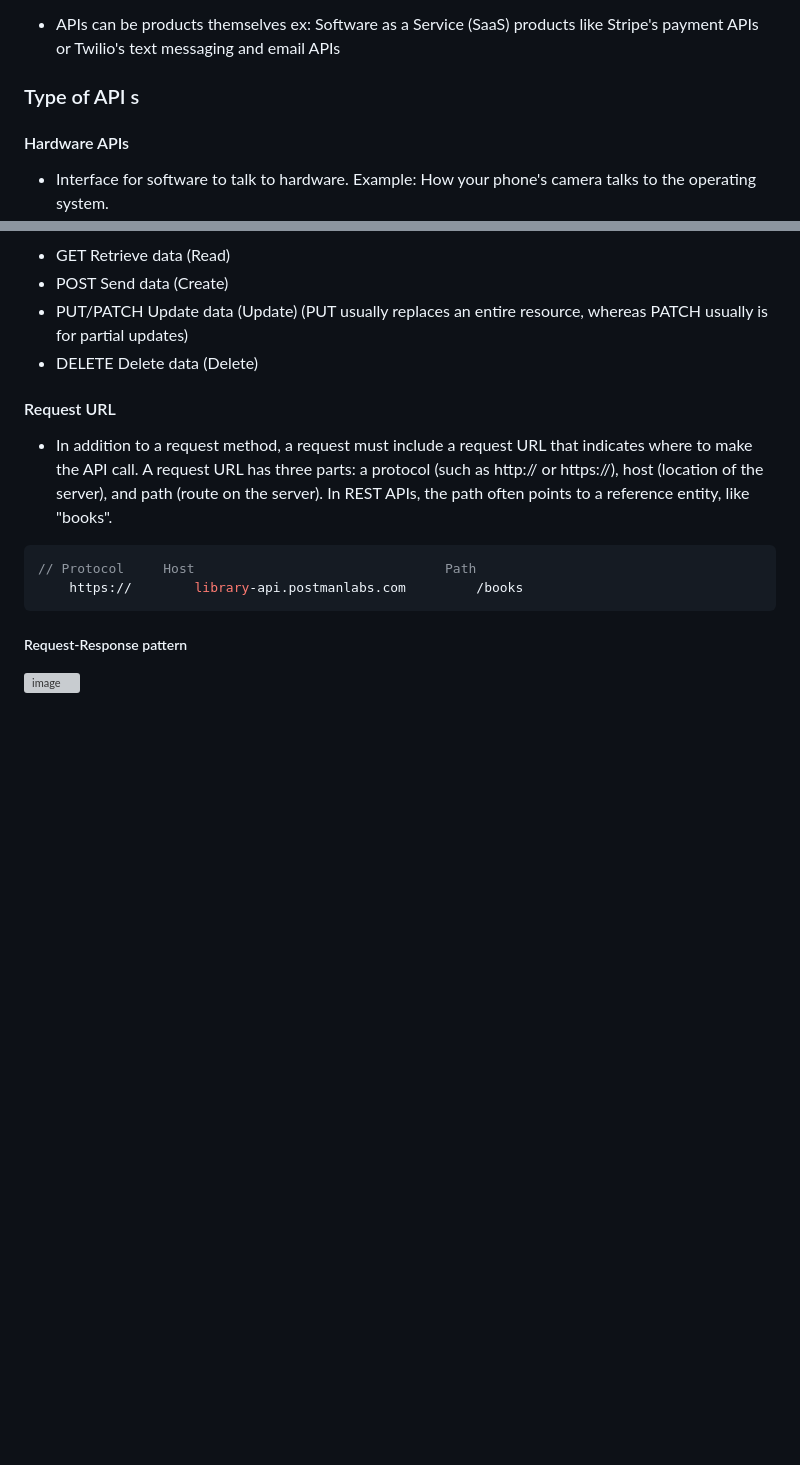
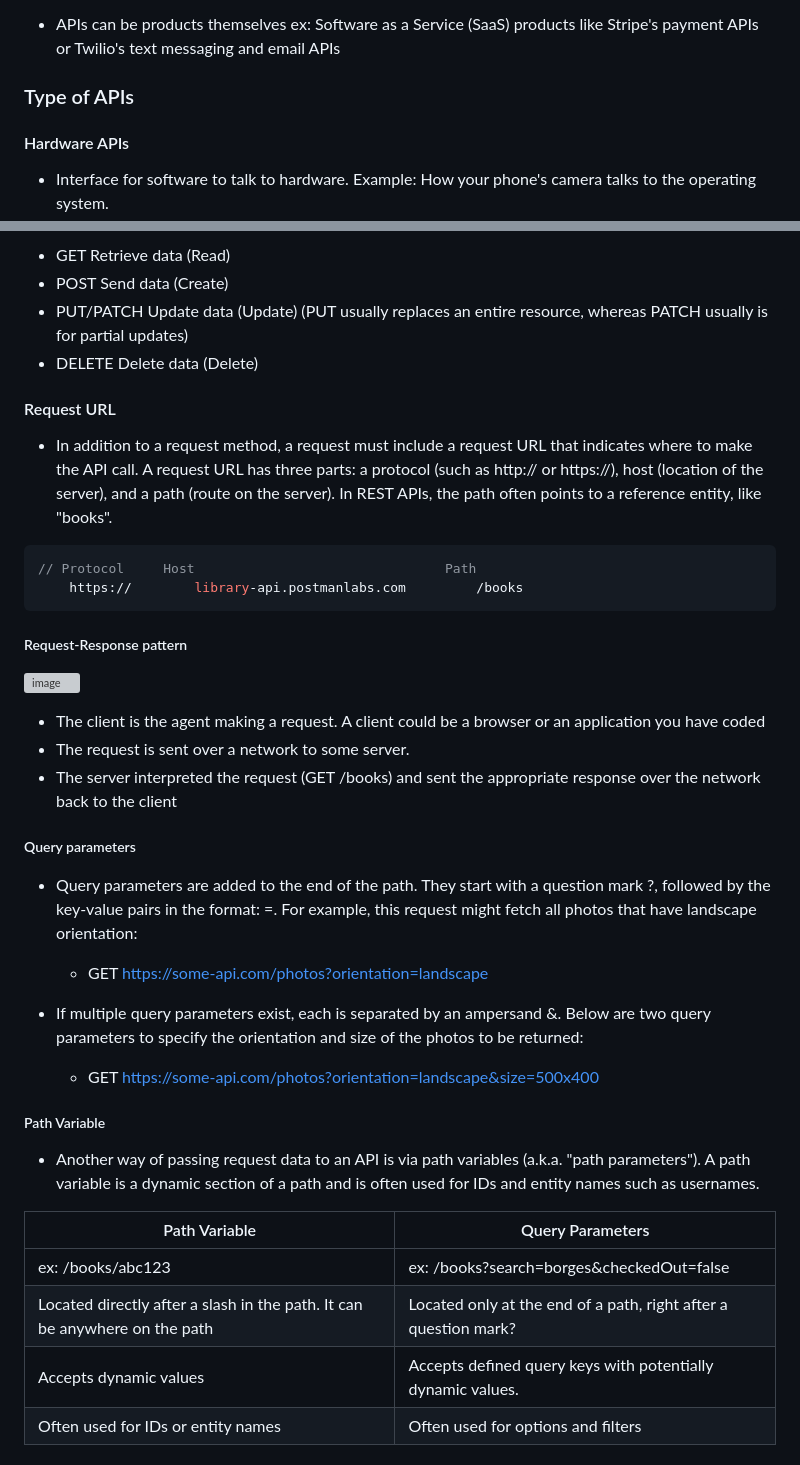
Before and after one commit to GayashanDeshapriya/Application-Programming-Interfaces-API, a Markdown page: README.md, 2 parts joined by grey strips. GitHub-like rendering; blank space fills up the shorter version; grey boxes are pictures that could not be loaded.

````diff
--- a/README.md
+++ b/README.md
@@ -12,7 +13,7 @@ ex: apps that interact with Twitter or Meta APIs by posting on your behalf or re
 - APIs can be products themselves
 ex: Software as a Service (SaaS) products like Stripe's payment APIs or Twilio's text messaging and email APIs
 
-### Type of API s
+### Type of APIs
   #### Hardware APIs
   - Interface for software to talk to hardware.
     Example: How your phone's camera talks to the operating system.
@@ -59,7 +60,7 @@ Some common HTTP request methods correspond to the CRUD operations mentioned ear
   - DELETE	Delete data (Delete)
 
 #### Request URL
-  - In addition to a request method, a request must include a request URL that indicates where to make the API call. A request URL has three parts: a protocol (such as http:// or https://), host (location of the server), and path (route on the server). In REST APIs, the path often points to a reference entity, like "books".
+  - In addition to a request method, a request must include a request URL that indicates where to make the API call. A request URL has three parts: a protocol (such as http:// or https://), host (location of the server), and a path (route on the server). In REST APIs, the path often points to a reference entity, like "books".
 
 ```javascript
 // Protocol	    Host	                            Path
@@ -68,3 +69,23 @@ Some common HTTP request methods correspond to the CRUD operations mentioned ear
 
 ##### Request-Response pattern
   ![image](https://github.com/GayashanDeshapriya/Application-Programming-Interfaces-API-/assets/94686812/c62097db-4bed-4255-8535-cea830f7b3e0)
+  - The client is the agent making a request. A client could be a browser or an application you have coded
+  - The request is sent over a network to some server.
+  - The server interpreted the request (GET /books) and sent the appropriate response over the network back to the client
+
+##### Query parameters
+- Query parameters are added to the end of the path. They start with a question mark ?, followed by the key-value pairs in the format: <key>=<value>. For example, this request might fetch all photos that have landscape orientation:
+     - GET https://some-api.com/photos?orientation=landscape
+
+- If multiple query parameters exist, each is separated by an ampersand &. Below are two query parameters to specify the orientation and size of the photos to be returned:
+     - GET https://some-api.com/photos?orientation=landscape&size=500x400
+
+##### Path Variable
+   - Another way of passing request data to an API is via path variables (a.k.a. "path parameters"). A path variable is a dynamic section of a path and is often used for IDs and entity names such as usernames.
+
+| Path Variable          | Query Parameters                                        |
+|------------------------|---------------------------------------------------------|
+| ex: /books/abc123      | ex: /books?search=borges&checkedOut=false              |
+| Located directly after a slash in the path. It can be anywhere on the path | Located only at the end of a path, right after a question mark? |
+| Accepts dynamic values | Accepts defined query keys with potentially dynamic values. |
+| Often used for IDs or entity names | Often used for options and filters                       |
````
Also changed, not shown: other parts of README.md (+1 -0 lines).
